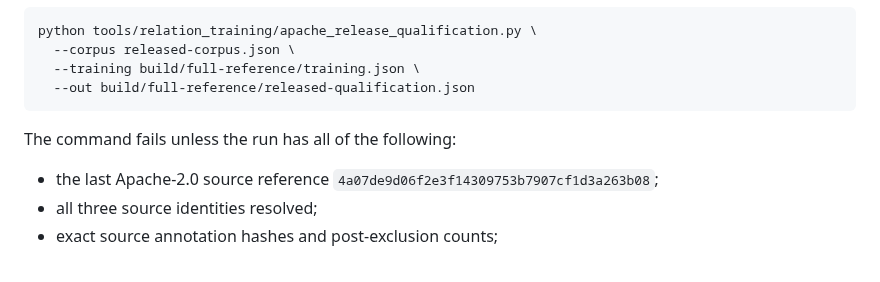
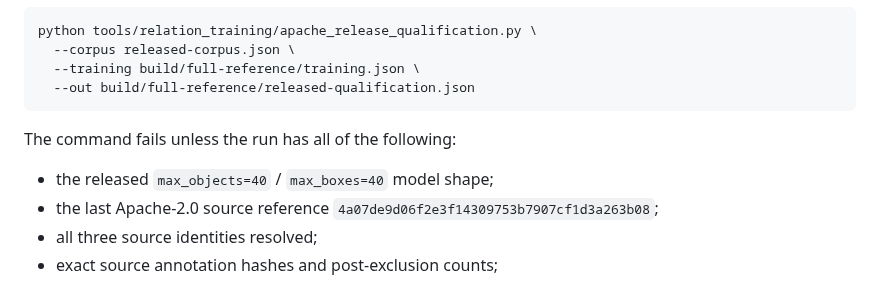
Before and after one commit to qigao/KFCore, a Markdown page: tools/relation_training/README.md, the part around the change. GitHub-like rendering.

Commit message:
docs(relation-training): record released 40-box shape

```diff
--- a/tools/relation_training/README.md
+++ b/tools/relation_training/README.md
@@ -1594,6 +1594,7 @@ python tools/relation_training/apache_release_qualification.py \
 
 The command fails unless the run has all of the following:
 
+- the released `max_objects=40` / `max_boxes=40` model shape;
 - the last Apache-2.0 source reference
   `4a07de9d06f2e3f14309753b7907cf1d3a263b08`;
 - all three source identities resolved;
```
